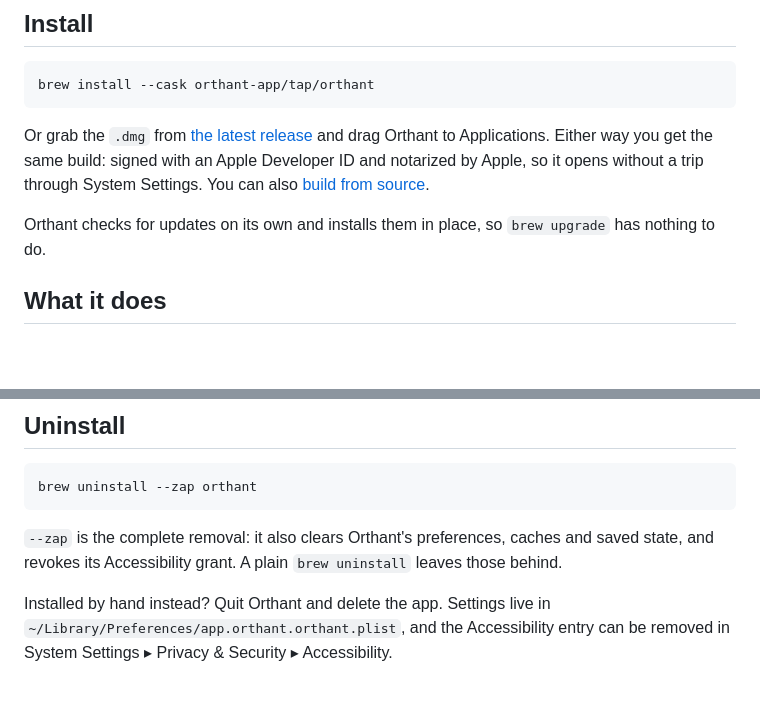
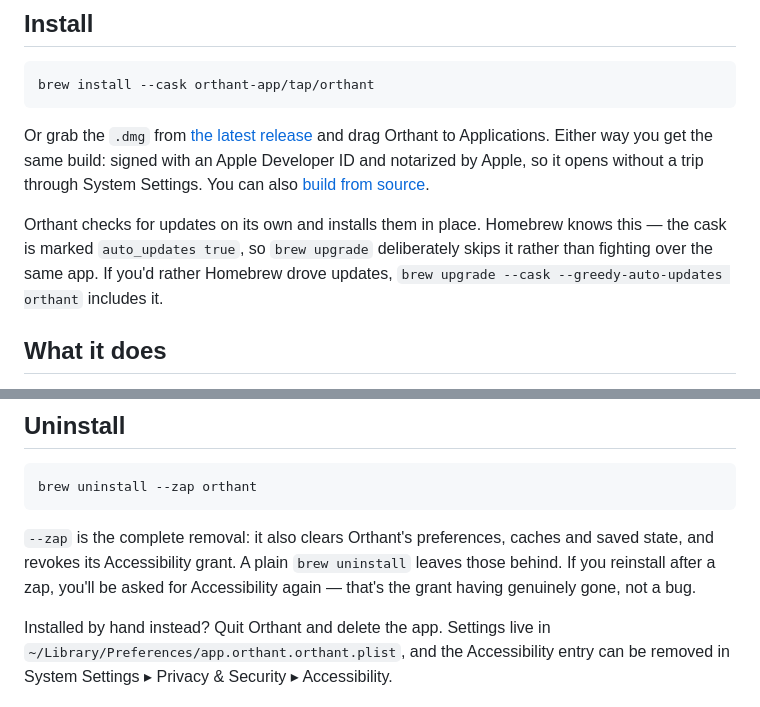
Before and after one commit to orthant-app/orthant, a Markdown page: README.md, 2 parts joined by grey strips. GitHub-like rendering; blank space fills up the shorter version.

Commit message:
docs: state Homebrew's upgrade behaviour as it actually is
Checked against brew upgrade --help and Library/Homebrew/cask/upgrade.rb
rather than assumed: a cask marked auto_updates true is skipped by plain
brew upgrade unless --greedy or --greedy-auto-updates is passed. The previous
wording said brew had "nothing to do", which is the right direction but the
wrong mechanism, and it did not name the switch that opts back in.

Also: after a zap, reinstalling asks for Accessibility again. Say so, because
a permission prompt that looks like a regression is worth pre-empting.

````diff
--- a/README.md
+++ b/README.md
@@ -22,7 +22,7 @@ brew install --cask orthant-app/tap/orthant
 
 Or grab the `.dmg` from [the latest release](https://github.com/orthant-app/orthant/releases/latest) and drag Orthant to Applications. Either way you get the same build: signed with an Apple Developer ID and notarized by Apple, so it opens without a trip through System Settings. You can also [build from source](#build-from-source).
 
-Orthant checks for updates on its own and installs them in place, so `brew upgrade` has nothing to do.
+Orthant checks for updates on its own and installs them in place. Homebrew knows this — the cask is marked `auto_updates true`, so `brew upgrade` deliberately skips it rather than fighting over the same app. If you'd rather Homebrew drove updates, `brew upgrade --cask --greedy-auto-updates orthant` includes it.
 
 ## What it does
 
@@ -134,7 +134,7 @@ The Dart side (geometry, bindings, regions, coordinator, overlay model) is devel
 brew uninstall --zap orthant
 ```
 
-`--zap` is the complete removal: it also clears Orthant's preferences, caches and saved state, and revokes its Accessibility grant. A plain `brew uninstall` leaves those behind.
+`--zap` is the complete removal: it also clears Orthant's preferences, caches and saved state, and revokes its Accessibility grant. A plain `brew uninstall` leaves those behind. If you reinstall after a zap, you'll be asked for Accessibility again — that's the grant having genuinely gone, not a bug.
 
 Installed by hand instead? Quit Orthant and delete the app. Settings live in `~/Library/Preferences/app.orthant.orthant.plist`, and the Accessibility entry can be removed in System Settings ▸ Privacy & Security ▸ Accessibility.
 
````
